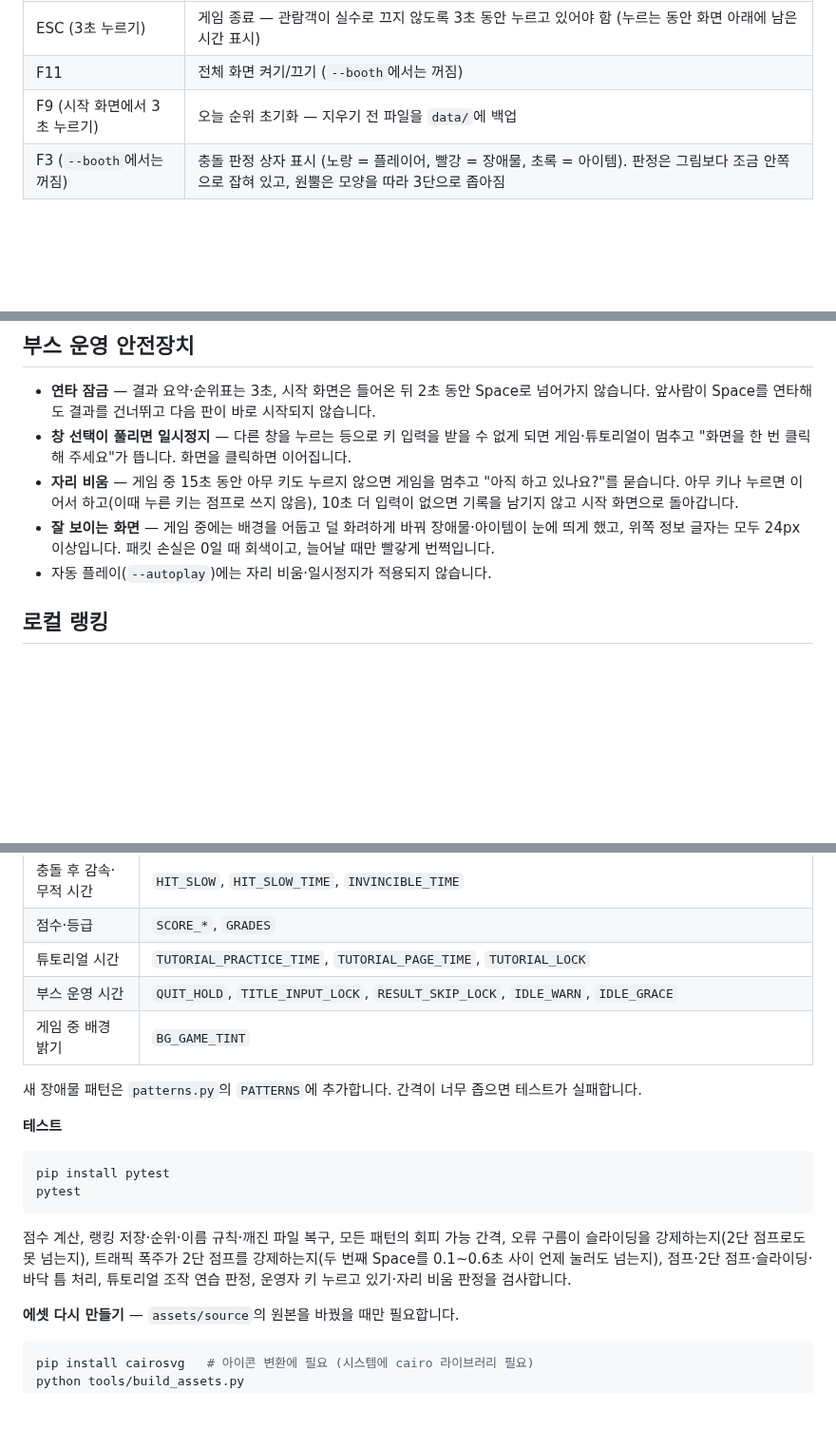
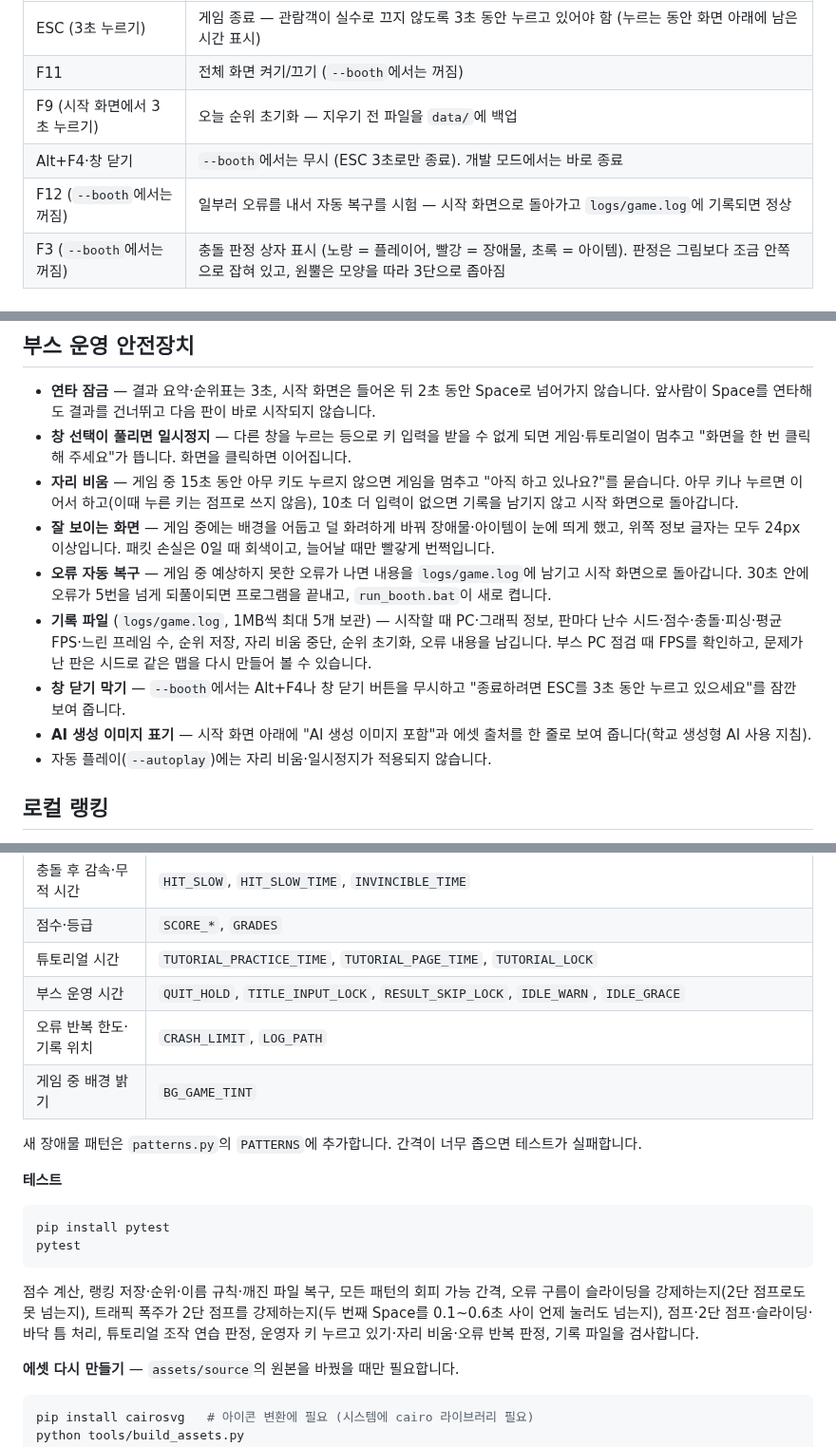
Before and after one commit to JUNGHWAN12/data_packet-runner, a Markdown page: README.md, 3 parts joined by grey strips. Shown at 95% size. Drawn GitHub-style; blank space fills up the shorter version.

````diff
--- a/README.md
+++ b/README.md
@@ -69,6 +69,8 @@ python main.py --autoplay    # 자동 플레이 (테스트·데모용, 튜토리
 | ESC (3초 누르기) | 게임 종료 — 관람객이 실수로 끄지 않도록 3초 동안 누르고 있어야 함 (누르는 동안 화면 아래에 남은 시간 표시) |
 | F11 | 전체 화면 켜기/끄기 (`--booth`에서는 꺼짐) |
 | F9 (시작 화면에서 3초 누르기) | 오늘 순위 초기화 — 지우기 전 파일을 `data/`에 백업 |
+| Alt+F4·창 닫기 | `--booth`에서는 무시 (ESC 3초로만 종료). 개발 모드에서는 바로 종료 |
+| F12 (`--booth`에서는 꺼짐) | 일부러 오류를 내서 자동 복구를 시험 — 시작 화면으로 돌아가고 `logs/game.log`에 기록되면 정상 |
 | F3 (`--booth`에서는 꺼짐) | 충돌 판정 상자 표시 (노랑 = 플레이어, 빨강 = 장애물, 초록 = 아이템). 판정은 그림보다 조금 안쪽으로 잡혀 있고, 원뿔은 모양을 따라 3단으로 좁아짐 |
 
 ## 게임 규칙
@@ -127,6 +129,10 @@ python main.py --autoplay    # 자동 플레이 (테스트·데모용, 튜토리
 - **창 선택이 풀리면 일시정지** — 다른 창을 누르는 등으로 키 입력을 받을 수 없게 되면 게임·튜토리얼이 멈추고 "화면을 한 번 클릭해 주세요"가 뜹니다. 화면을 클릭하면 이어집니다.
 - **자리 비움** — 게임 중 15초 동안 아무 키도 누르지 않으면 게임을 멈추고 "아직 하고 있나요?"를 묻습니다. 아무 키나 누르면 이어서 하고(이때 누른 키는 점프로 쓰지 않음), 10초 더 입력이 없으면 기록을 남기지 않고 시작 화면으로 돌아갑니다.
 - **잘 보이는 화면** — 게임 중에는 배경을 어둡고 덜 화려하게 바꿔 장애물·아이템이 눈에 띄게 했고, 위쪽 정보 글자는 모두 24px 이상입니다. 패킷 손실은 0일 때 회색이고, 늘어날 때만 빨갛게 번쩍입니다.
+- **오류 자동 복구** — 게임 중 예상하지 못한 오류가 나면 내용을 `logs/game.log`에 남기고 시작 화면으로 돌아갑니다. 30초 안에 오류가 5번을 넘게 되풀이되면 프로그램을 끝내고, `run_booth.bat`이 새로 켭니다.
+- **기록 파일** (`logs/game.log`, 1MB씩 최대 5개 보관) — 시작할 때 PC·그래픽 정보, 판마다 난수 시드·점수·충돌·피싱·평균 FPS·느린 프레임 수, 순위 저장, 자리 비움 중단, 순위 초기화, 오류 내용을 남깁니다. 부스 PC 점검 때 FPS를 확인하고, 문제가 난 판은 시드로 같은 맵을 다시 만들어 볼 수 있습니다.
+- **창 닫기 막기** — `--booth`에서는 Alt+F4나 창 닫기 버튼을 무시하고 "종료하려면 ESC를 3초 동안 누르고 있으세요"를 잠깐 보여 줍니다.
+- **AI 생성 이미지 표기** — 시작 화면 아래에 "AI 생성 이미지 포함"과 에셋 출처를 한 줄로 보여 줍니다(학교 생성형 AI 사용 지침).
 - 자동 플레이(`--autoplay`)에는 자리 비움·일시정지가 적용되지 않습니다.
 
 ## 로컬 랭킹
@@ -183,6 +190,7 @@ tests/                      단위 테스트
 | 점수·등급 | `SCORE_*`, `GRADES` |
 | 튜토리얼 시간 | `TUTORIAL_PRACTICE_TIME`, `TUTORIAL_PAGE_TIME`, `TUTORIAL_LOCK` |
 | 부스 운영 시간 | `QUIT_HOLD`, `TITLE_INPUT_LOCK`, `RESULT_SKIP_LOCK`, `IDLE_WARN`, `IDLE_GRACE` |
+| 오류 반복 한도·기록 위치 | `CRASH_LIMIT`, `LOG_PATH` |
 | 게임 중 배경 밝기 | `BG_GAME_TINT` |
 
 새 장애물 패턴은 `patterns.py`의 `PATTERNS`에 추가합니다. 간격이 너무 좁으면 테스트가 실패합니다.
@@ -194,7 +202,7 @@ pip install pytest
 pytest
 ```
 
-점수 계산, 랭킹 저장·순위·이름 규칙·깨진 파일 복구, 모든 패턴의 회피 가능 간격, 오류 구름이 슬라이딩을 강제하는지(2단 점프로도 못 넘는지), 트래픽 폭주가 2단 점프를 강제하는지(두 번째 Space를 0.1~0.6초 사이 언제 눌러도 넘는지), 점프·2단 점프·슬라이딩·바닥 틈 처리, 튜토리얼 조작 연습 판정, 운영자 키 누르고 있기·자리 비움 판정을 검사합니다.
+점수 계산, 랭킹 저장·순위·이름 규칙·깨진 파일 복구, 모든 패턴의 회피 가능 간격, 오류 구름이 슬라이딩을 강제하는지(2단 점프로도 못 넘는지), 트래픽 폭주가 2단 점프를 강제하는지(두 번째 Space를 0.1~0.6초 사이 언제 눌러도 넘는지), 점프·2단 점프·슬라이딩·바닥 틈 처리, 튜토리얼 조작 연습 판정, 운영자 키 누르고 있기·자리 비움·오류 반복 판정, 기록 파일을 검사합니다.
 
 **에셋 다시 만들기** — `assets/source`의 원본을 바꿨을 때만 필요합니다.
 
````
Also changed, not shown: other parts of README.md (+4 -3 lines), assets/CREDITS.md (+1 -1 lines), 구현계획.md (+15 -5 lines), docs/screenshots/title.png, 12 other files.
